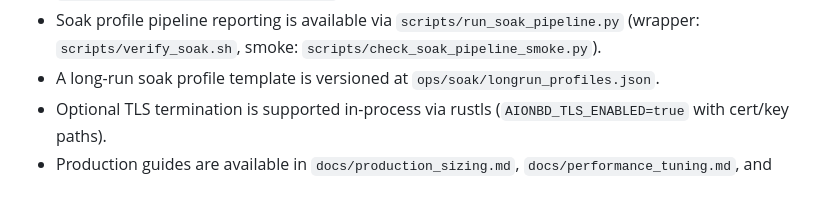
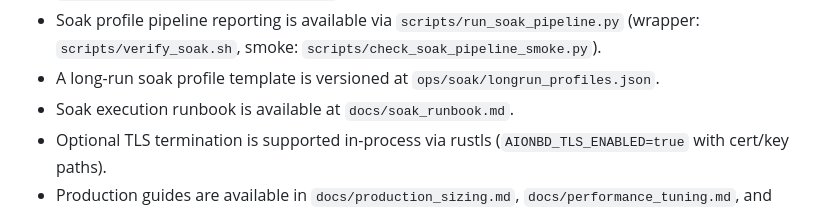
Before and after one commit to ayoubnabil/AIONBD, a Markdown page: README.md, the part around the change. Rendered like a GitHub page.

Commit message:
docs(ops): add long-run soak execution runbook

```diff
--- a/README.md
+++ b/README.md
@@ -62,6 +62,7 @@ python -c "from aionbd import AionBDClient; print(AionBDClient().live())"
 - A mixed read/write soak harness is available via `scripts/run_soak_test.py` (with smoke check `scripts/check_soak_harness_smoke.py`).
 - Soak profile pipeline reporting is available via `scripts/run_soak_pipeline.py` (wrapper: `scripts/verify_soak.sh`, smoke: `scripts/check_soak_pipeline_smoke.py`).
 - A long-run soak profile template is versioned at `ops/soak/longrun_profiles.json`.
+- Soak execution runbook is available at `docs/soak_runbook.md`.
 - Optional TLS termination is supported in-process via rustls (`AIONBD_TLS_ENABLED=true` with cert/key paths).
 - Production guides are available in `docs/production_sizing.md`, `docs/performance_tuning.md`, and `docs/security_notes.md`.
 - IVF async rebuild cooldown is configurable (`AIONBD_L2_INDEX_BUILD_COOLDOWN_MS`, default `1000`).
```
Also changed, not shown: docs/development.md (+1 -0 lines), docs/soak_runbook.md (added, +98 -0 lines).
